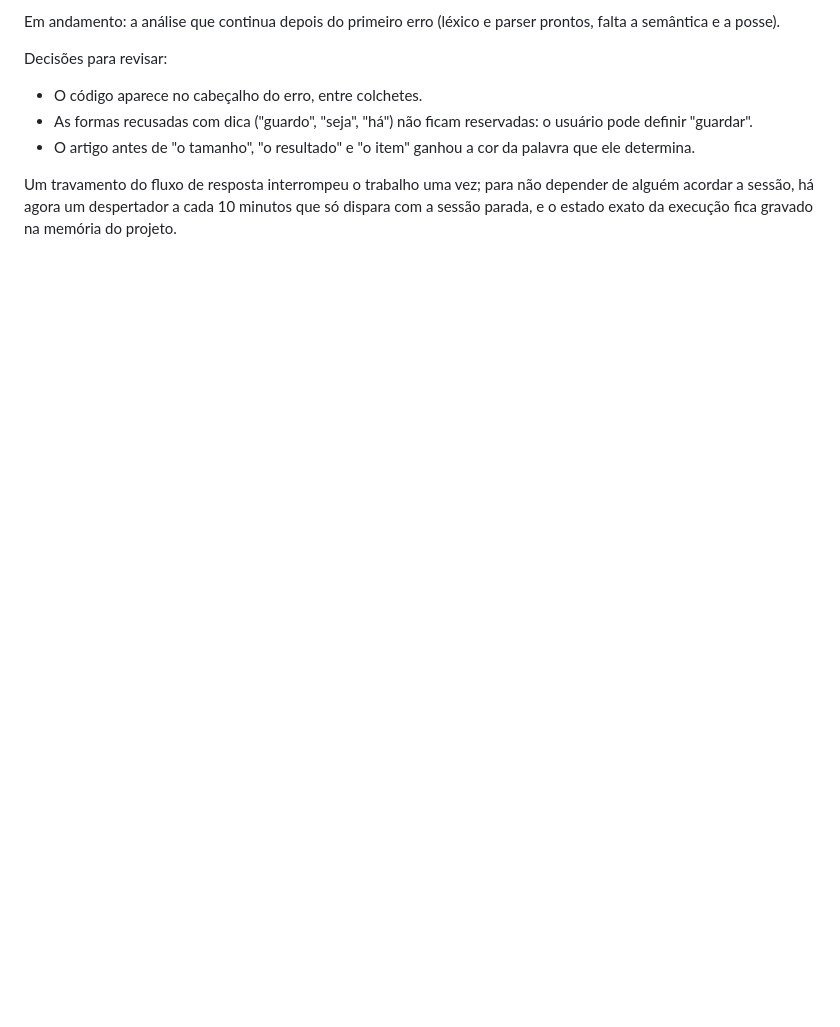
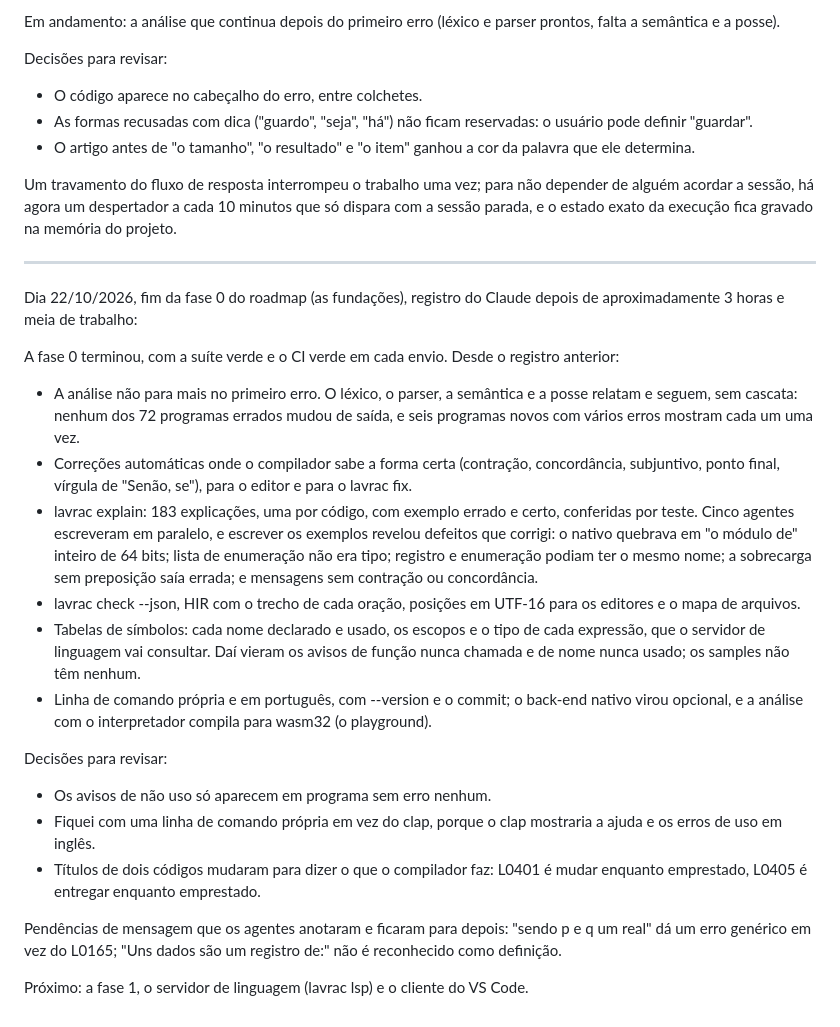
Before and after one commit to JoaoHenriqueBarbosa/lavra, a Markdown page: notes/journal.md, the part around the change. GitHub-like rendering; blank space fills up the shorter version.

Commit message:
docs(journal): registra o fim da fase 0

```diff
--- a/notes/journal.md
+++ b/notes/journal.md
@@ -108,3 +108,24 @@ Decisões para revisar:
 - O artigo antes de "o tamanho", "o resultado" e "o item" ganhou a cor da palavra que ele determina.
 
 Um travamento do fluxo de resposta interrompeu o trabalho uma vez; para não depender de alguém acordar a sessão, há agora um despertador a cada 10 minutos que só dispara com a sessão parada, e o estado exato da execução fica gravado na memória do projeto.
+
+----------------------------------------------------------------------------------------
+
+Dia 22/10/2026, fim da fase 0 do roadmap (as fundações), registro do Claude depois de aproximadamente 3 horas e meia de trabalho:
+
+A fase 0 terminou, com a suíte verde e o CI verde em cada envio. Desde o registro anterior:
+- A análise não para mais no primeiro erro. O léxico, o parser, a semântica e a posse relatam e seguem, sem cascata: nenhum dos 72 programas errados mudou de saída, e seis programas novos com vários erros mostram cada um uma vez.
+- Correções automáticas onde o compilador sabe a forma certa (contração, concordância, subjuntivo, ponto final, vírgula de "Senão, se"), para o editor e para o lavrac fix.
+- lavrac explain: 183 explicações, uma por código, com exemplo errado e certo, conferidas por teste. Cinco agentes escreveram em paralelo, e escrever os exemplos revelou defeitos que corrigi: o nativo quebrava em "o módulo de" inteiro de 64 bits; lista de enumeração não era tipo; registro e enumeração podiam ter o mesmo nome; a sobrecarga sem preposição saía errada; e mensagens sem contração ou concordância.
+- lavrac check --json, HIR com o trecho de cada oração, posições em UTF-16 para os editores e o mapa de arquivos.
+- Tabelas de símbolos: cada nome declarado e usado, os escopos e o tipo de cada expressão, que o servidor de linguagem vai consultar. Daí vieram os avisos de função nunca chamada e de nome nunca usado; os samples não têm nenhum.
+- Linha de comando própria e em português, com --version e o commit; o back-end nativo virou opcional, e a análise com o interpretador compila para wasm32 (o playground).
+
+Decisões para revisar:
+- Os avisos de não uso só aparecem em programa sem erro nenhum.
+- Fiquei com uma linha de comando própria em vez do clap, porque o clap mostraria a ajuda e os erros de uso em inglês.
+- Títulos de dois códigos mudaram para dizer o que o compilador faz: L0401 é mudar enquanto emprestado, L0405 é entregar enquanto emprestado.
+
+Pendências de mensagem que os agentes anotaram e ficaram para depois: "sendo p e q um real" dá um erro genérico em vez do L0165; "Uns dados são um registro de:" não é reconhecido como definição.
+
+Próximo: a fase 1, o servidor de linguagem (lavrac lsp) e o cliente do VS Code.
```
